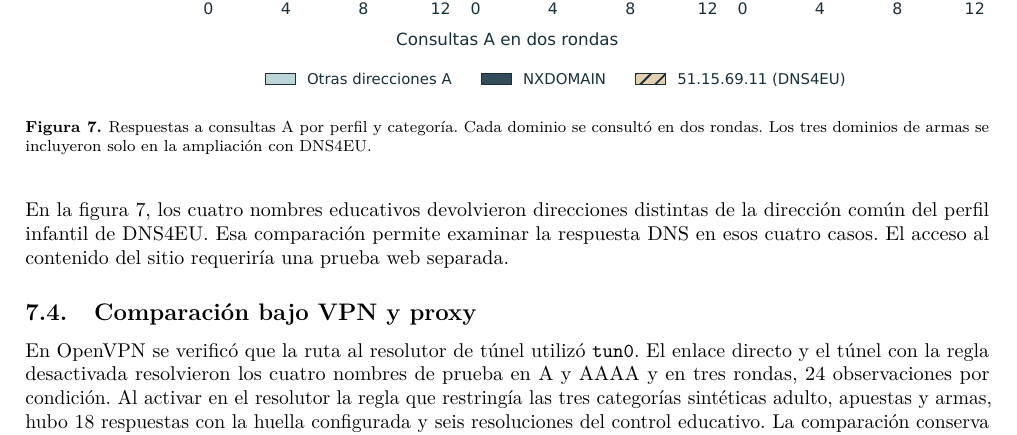
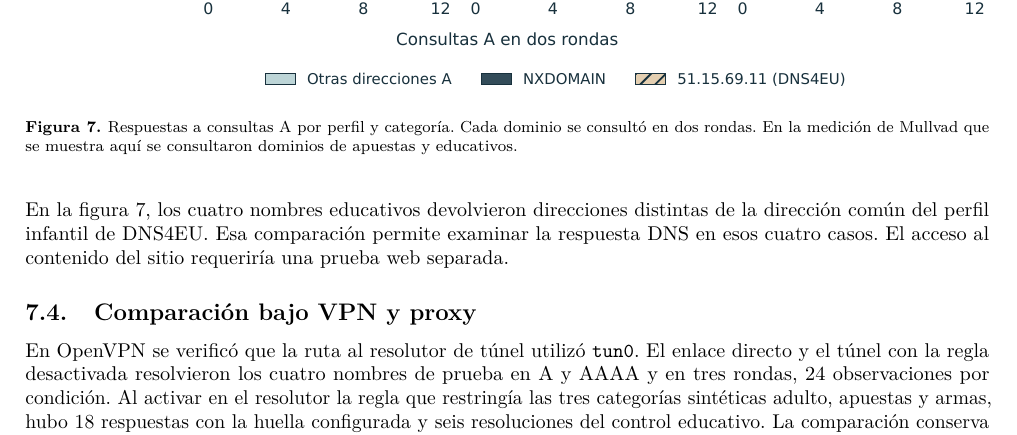
Before and after one commit to vigneauuu/Practica_DNS_VPN, a LaTeX document (docs/informe/Practica1.tex): part of page 18 of 22, cut so that both start at the same text. Compiled offline with pdfLaTeX.

Commit message:
Precisar la muestra de Mullvad mostrada en la figura 7

```diff
--- a/docs/informe/Practica1.tex
+++ b/docs/informe/Practica1.tex
@@ -556,7 +556,7 @@ El 19 de noviembre, los tres perfiles de DNS4EU respondieron a las 204 consultas
 \begin{figure}[H]
 \centering
 \includegraphics[width=\linewidth]{figuras/contraste-categorias.pdf}
-\caption{Respuestas a consultas A por perfil y categoría. Cada dominio se consultó en dos rondas. Los tres dominios de armas se incluyeron solo en la ampliación con DNS4EU.}
+\caption{Respuestas a consultas A por perfil y categoría. Cada dominio se consultó en dos rondas. En la medición de Mullvad que se muestra aquí se consultaron dominios de apuestas y educativos.}
 \label{fig:contraste-categorias}
 \end{figure}
 
```
